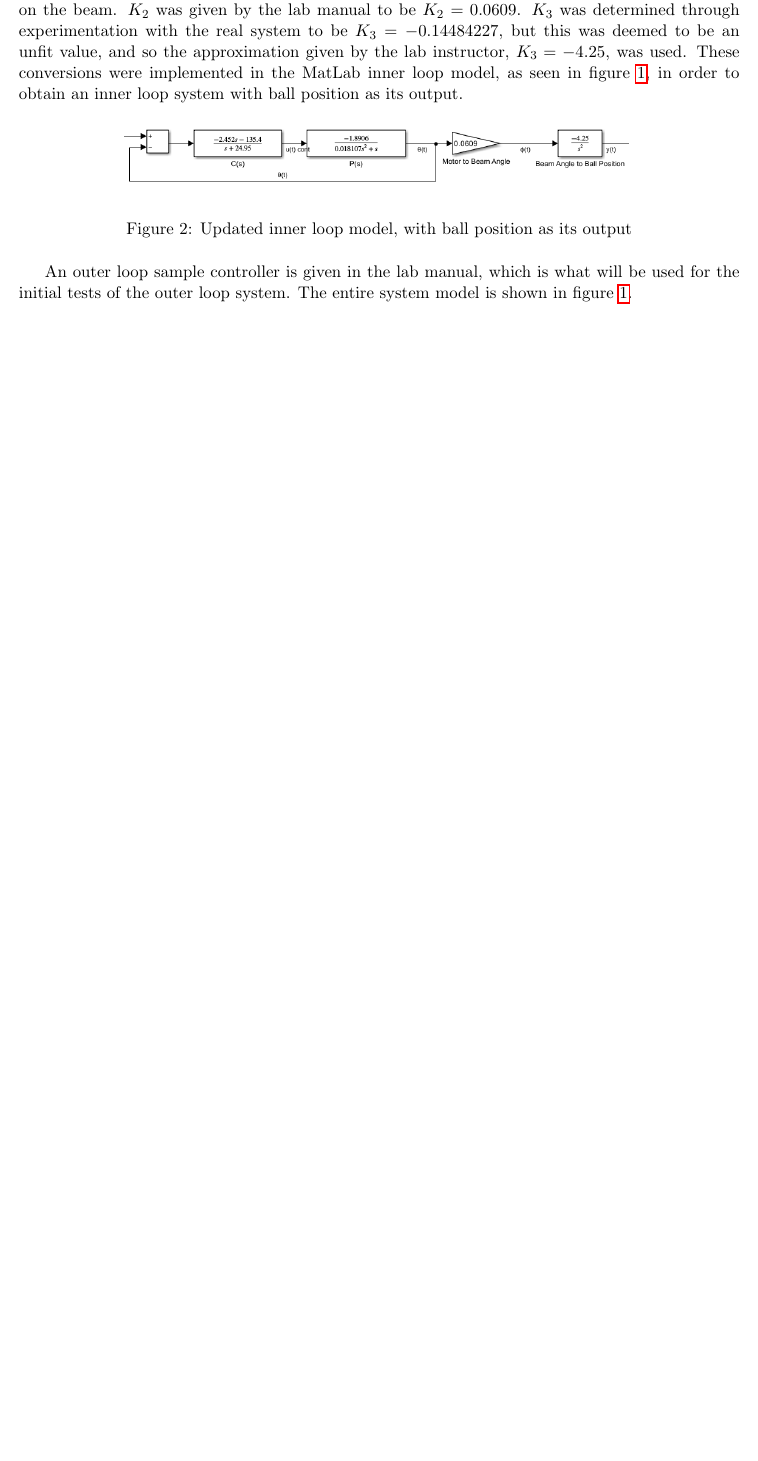
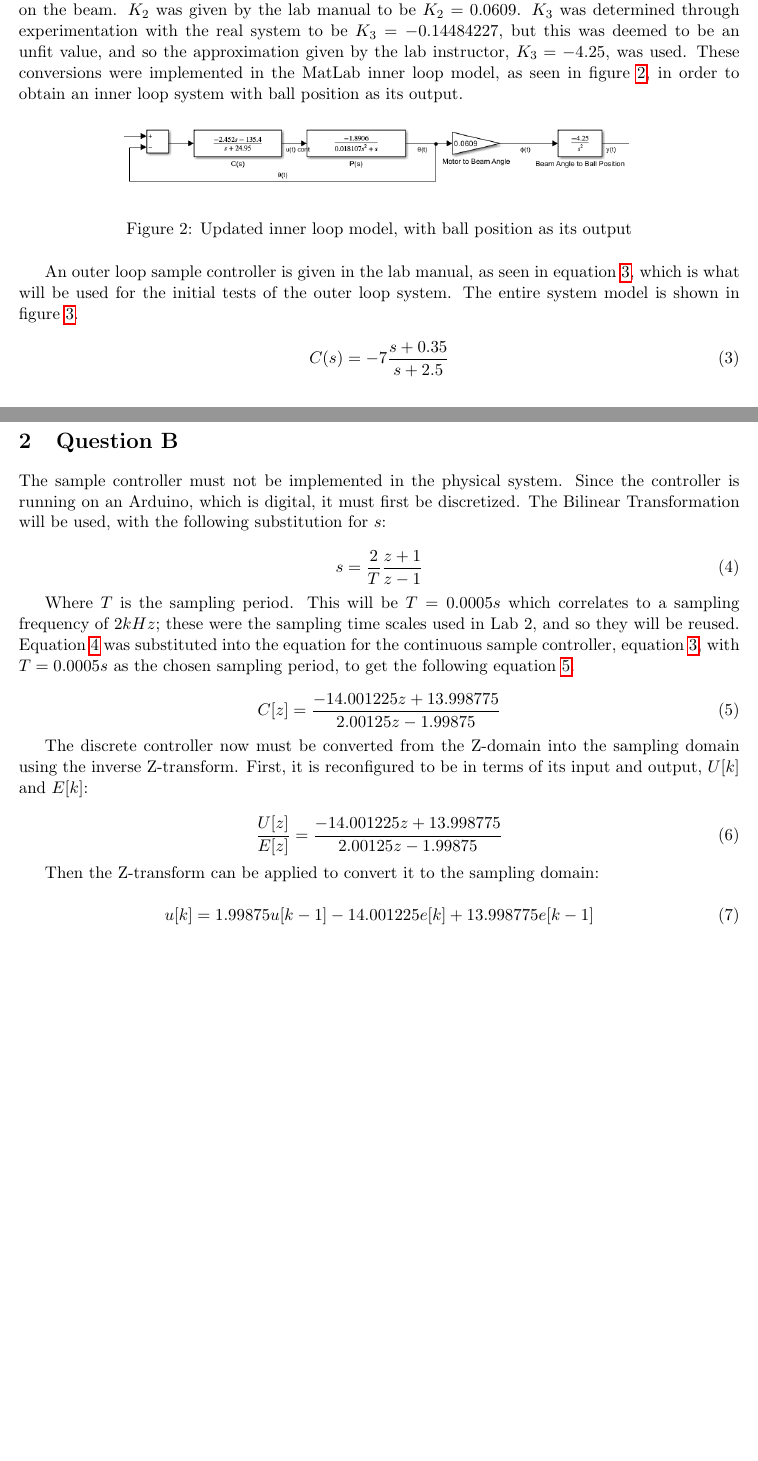
Before and after one commit to levirogalla/ball-and-beam-control, a LaTeX document (report/lab3/main.tex): part of page 3 of 4 before the commit and two parts of pages 3 and 5 of 5 after it, the two joined at a grey line, cut so that both start at the same text, the shorter picture padded with empty space. Compiled offline with pdfLaTeX.

Commit message:
report: question b) derivations finish, just implement in code

```diff
--- a/report/lab3/main.tex
+++ b/report/lab3/main.tex
@@ -95,17 +95,22 @@ Where $\Theta (s)$ is the motor angle, $\Phi (s)$ is the beam angle, and $Y(s)$
 $K_2$ was given by the lab manual to be $K_2 = 0.0609$. $K_3$ was determined through experimentation with the
 real system to be $K_3 = -0.14484227$, but this was deemed to be an unfit value, and so the approximation given by the
 lab instructor, $K_3 = -4.25$, was used. These conversions were implemented in the MatLab inner loop model, as seen in figure
-\ref{fig:inner-loop-model}, in order to obtain an inner loop system with ball position as its output.
+\ref{fig:a-inner-loop-model}, in order to obtain an inner loop system with ball position as its output.
 
 \begin{figure}[H]
   \centering
-    \label{fig:inner-loop-model}
   \includegraphics[width=0.7\textwidth]{figures/a-inner-loop-model.png}
   \caption{Updated inner loop model, with ball position as its output}
+  \label{fig:a-inner-loop-model}
 \end{figure}
 
-An outer loop sample controller is given in the lab manual, which is what will be used for the initial
-tests of the outer loop system. The entire system model is shown in figure \ref{fig:system-model-sample-ctrler}.
+An outer loop sample controller is given in the lab manual, as seen in equation \ref{eq:a-cont-sample-controller}, which is what will be used for the initial
+tests of the outer loop system. The entire system model is shown in figure \ref{fig:a-system-model-sample-ctrler}.
+
+\begin{equation}
+  \label{eq:a-cont-sample-controller}
+  C(s) = -7 \frac{s+0.35}{s+2.5}
+\end{equation}
 
 \begin{figure}[H]
   \centering
@@ -134,6 +138,42 @@ period.
   \includegraphics[width=0.7\textwidth]{figures/a-system-model-sample-ctrler-performance-zoomed.png}
   \caption{System model performance to square wave generator with sample controller, one period zoomed}
+  \label{fig:a-system-model-sample-ctrler-performance-zoomed}
 \end{figure}
+
+\section{Question B}
+The sample controller must not be implemented in the physical system. Since the controller is running on
+an Arduino, which is digital, it must first be discretized. The Bilinear Transformation will be used,
+with the following substitution for $s$:
+
+\begin{equation}
+  \label{eq:b-bilinear-transform}
+  s = \frac{2}{T}\frac{z+1}{z-1}
+\end{equation}
+
+Where $T$ is the sampling period. This will be $T = 0.0005s$ which correlates to a sampling frequency of $2 kHz$;
+these were the sampling time scales used in Lab 2, and so they will be reused. Equation \ref{eq:b-bilinear-transform}
+was substituted into the equation for the continuous sample controller, equation \ref{eq:a-cont-sample-controller},
+with $T = 0.0005s$ as the chosen sampling period, to get the following equation \ref{eq:b-disc-sample-controller}.
+
+\begin{equation}
+  \label{eq:b-disc-sample-controller}
+  C[z] = \frac{-14.001225z + 13.998775}{2.00125z - 1.99875}
+\end{equation}
+
+The discrete controller now must be converted from the Z-domain into
+the sampling domain using the inverse Z-transform. First, it is
+reconfigured to be in terms of its input and output, $U[k]$ and $E[k]$:
+
+\begin{equation}
+  \frac{U[z]}{E[z]} = \frac{-14.001225z + 13.998775}{2.00125z - 1.99875}
+\end{equation}
+
+Then the Z-transform can be applied to convert it to the sampling domain:
+
+\begin{equation}
+  u[k] = 1.99875u[k - 1] - 14.001225e[k] + 13.998775e[k-1]
+\end{equation}
+
 
 
 \end{document}
```
Also changed, not shown: report/lab3/main.pdf (added), report/lab3/output/main.pdf, report/lab3/main.tex (13 more changed lines), 11 other files. Lines whose indentation alone changed are shown as unchanged.
